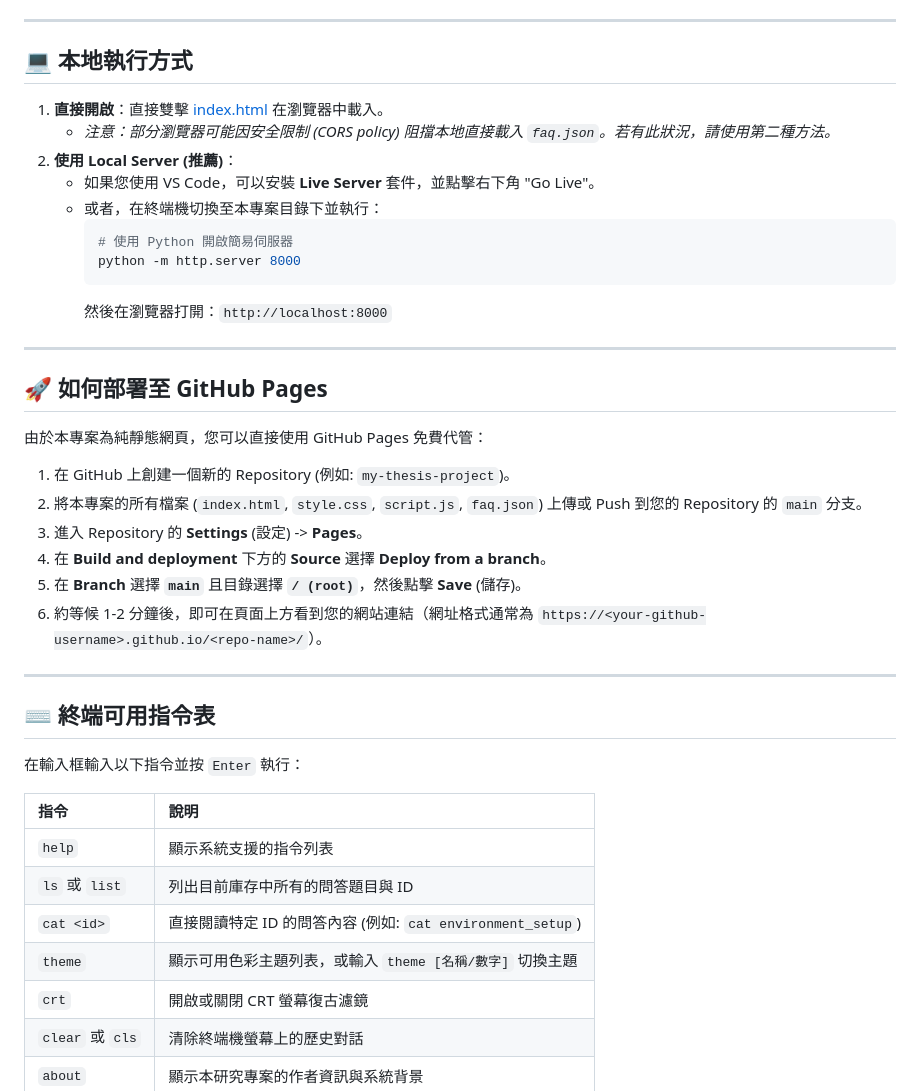
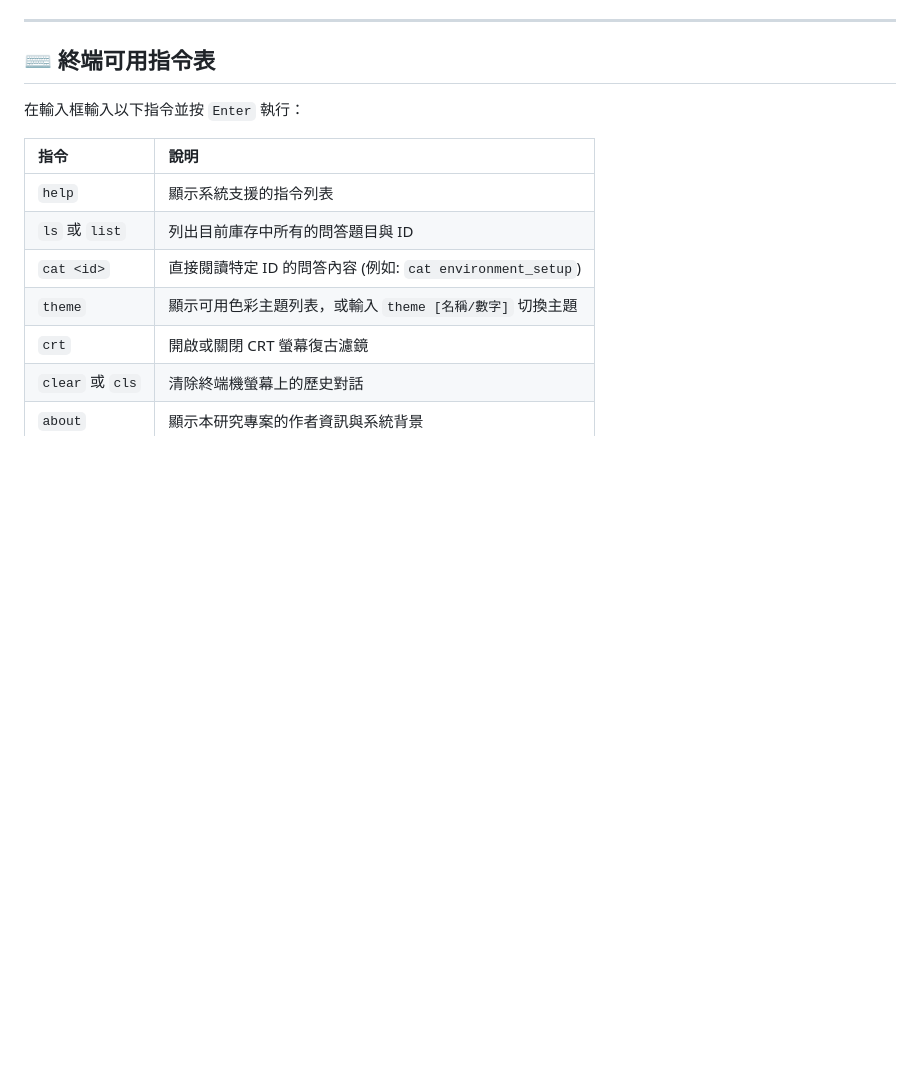
Before and after one commit to SGBdoya/interactive-project-console-, a Markdown page: README.md, the part around the change. GitHub-like rendering; blank space fills up the shorter version.

Commit message:
docs: remove local setup and deployment guides from README

````diff
--- a/README.md
+++ b/README.md
@@ -60,33 +60,7 @@ github_page/
 
 ---
 
-## 💻 本地執行方式
 
-1. **直接開啟**：直接雙擊 [index.html](./index.html) 在瀏覽器中載入。
-   * *注意：部分瀏覽器可能因安全限制 (CORS policy) 阻擋本地直接載入 `faq.json`。若有此狀況，請使用第二種方法。*
-2. **使用 Local Server (推薦)**：
-   - 如果您使用 VS Code，可以安裝 **Live Server** 套件，並點擊右下角 "Go Live"。
-   - 或者，在終端機切換至本專案目錄下並執行：
-     ```bash
-     # 使用 Python 開啟簡易伺服器
-     python -m http.server 8000
-     ```
-     然後在瀏覽器打開：`http://localhost:8000`
-
----
-
-## 🚀 如何部署至 GitHub Pages
-
-由於本專案為純靜態網頁，您可以直接使用 GitHub Pages 免費代管：
-
-1. 在 GitHub 上創建一個新的 Repository (例如: `my-thesis-project`)。
-2. 將本專案的所有檔案 (`index.html`, `style.css`, `script.js`, `faq.json`) 上傳或 Push 到您的 Repository 的 `main` 分支。
-3. 進入 Repository 的 **Settings** (設定) -> **Pages**。
-4. 在 **Build and deployment** 下方的 **Source** 選擇 **Deploy from a branch**。
-5. 在 **Branch** 選擇 **`main`** 且目錄選擇 **`/ (root)`**，然後點擊 **Save** (儲存)。
-6. 約等候 1-2 分鐘後，即可在頁面上方看到您的網站連結（網址格式通常為 `https://<your-github-username>.github.io/<repo-name>/`）。
-
----
 
 ## ⌨️ 終端可用指令表
 
````
